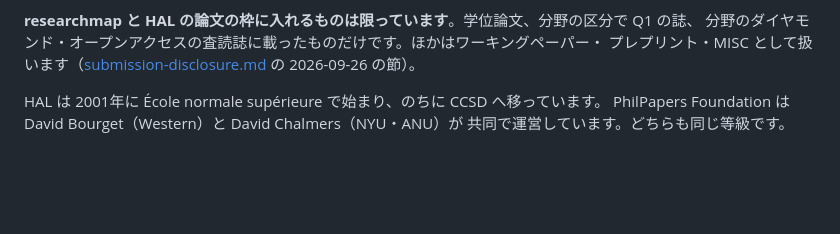
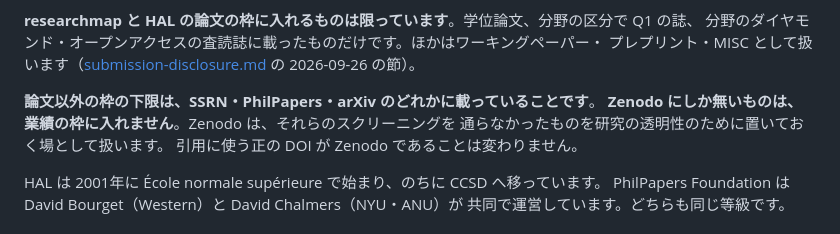
Before and after one commit to cpsbvbng26-dotcom/cpsbvbng26-dotcom, a Markdown page: docs/canonical-sources.md, the part around the change. Drawn GitHub-style; blank space fills up the shorter version.

```diff
--- a/docs/canonical-sources.md
+++ b/docs/canonical-sources.md
@@ -244,6 +244,11 @@ researchmap と PhilPeople と Kudos は、面と置き場が同じ一つです
 分野のダイヤモンド・オープンアクセスの査読誌に載ったものだけです。ほかはワーキングペーパー・
 プレプリント・MISC として扱います（[submission-disclosure.md](submission-disclosure.md) の
 2026-09-26 の節）。
+
+**論文以外の枠の下限は、SSRN・PhilPapers・arXiv のどれかに載っていることです**。
+**Zenodo にしか無いものは、業績の枠に入れません**。Zenodo は、それらのスクリーニングを
+通らなかったものを研究の透明性のために置いておく場として扱います。
+引用に使う正の DOI が Zenodo であることは変わりません。
 
 HAL は 2001年に École normale supérieure で始まり、のちに CCSD へ移っています。
 PhilPapers Foundation は David Bourget（Western）と David Chalmers（NYU・ANU）が
```
Also changed, not shown: docs/self-assessment.md (+2 -1 lines), docs/submission-disclosure.md (+12 -0 lines).
